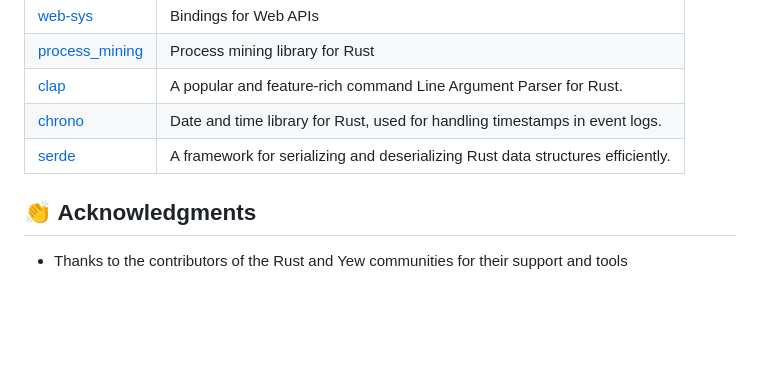
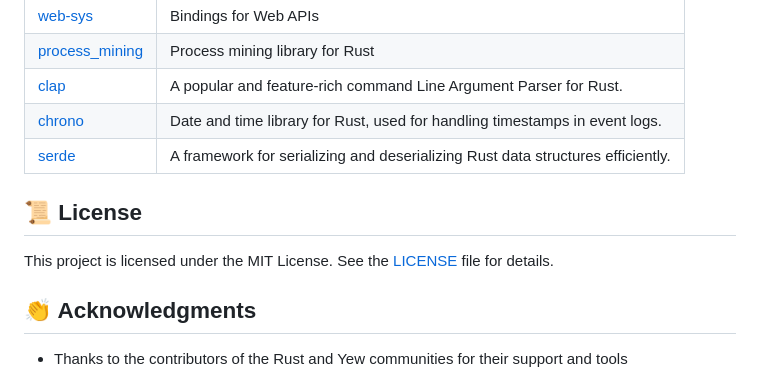
Before and after one commit to INSM-TUM/automated-process-classification, a Markdown page: README.md, the part around the change. Rendered like a GitHub page; blank space fills up the shorter version.

```diff
--- a/README.md
+++ b/README.md
@@ -164,6 +164,10 @@ cargo run -- --help
 | [chrono](https://crates.io/crates/chrono) | Date and time library for Rust, used for handling timestamps in event logs. |
 | [serde](https://crates.io/crates/serde) | A framework for serializing and deserializing Rust data structures efficiently. |
 
+## 📜 License
+
+This project is licensed under the MIT License. See the [LICENSE](LICENSE) file for details.
+
 ## 👏 Acknowledgments
 
 - Thanks to the contributors of the Rust and Yew communities for their support and tools
```
